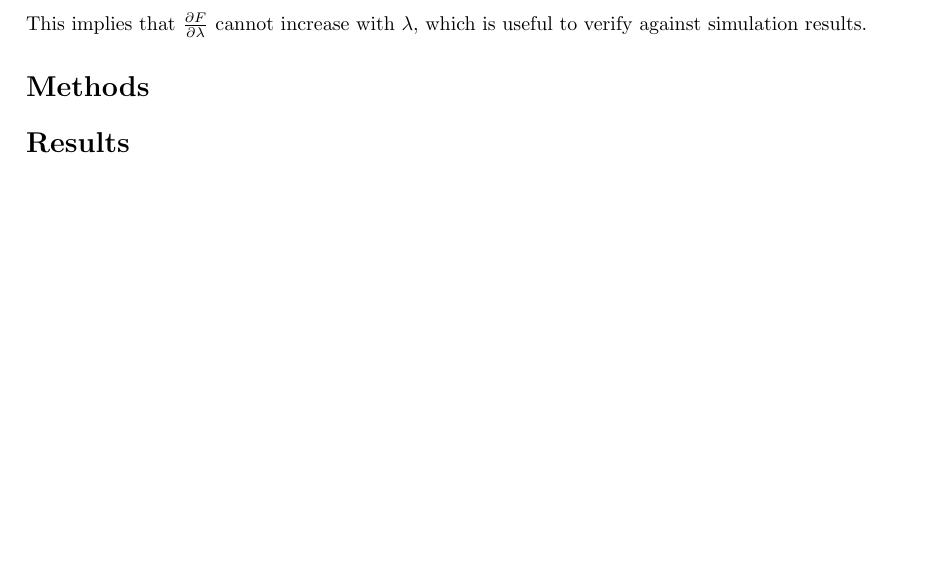
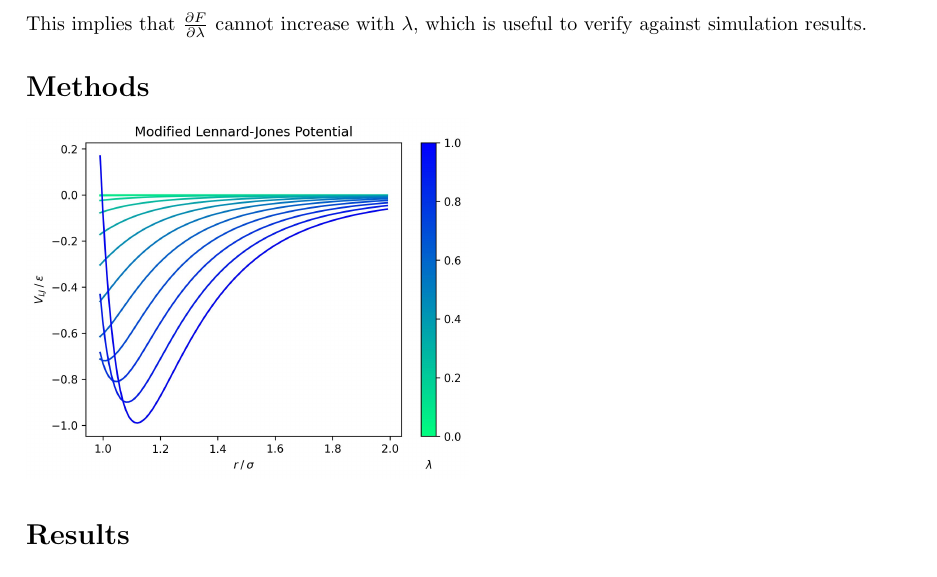
Before and after one commit to wildenthal/molsim, a LaTeX paper (report/report.tex): part of page 2 of 2, cut so that both start at the same text, the shorter picture padded with empty space. Compiled offline with pdfLaTeX.

Commit message:
adds image

```diff
--- a/report/report.tex
+++ b/report/report.tex
@@ -84,6 +84,8 @@ the third term vanishes, and we immediately obtain the Gibb-Bogoliubov inequalit
 This implies that $\frac{\partial F}{\partial \lambda}$ cannot increase with $\lambda$, which is useful to verify against simulation results.
 \section*{Methods}
 
+\includegraphics[width=0.5\linewidth]{modLJ.jpg}
+
 \section*{Results}
 
 \section*{Conclusions}
```
Also changed, not shown: report/report.pdf, 1 other file.
